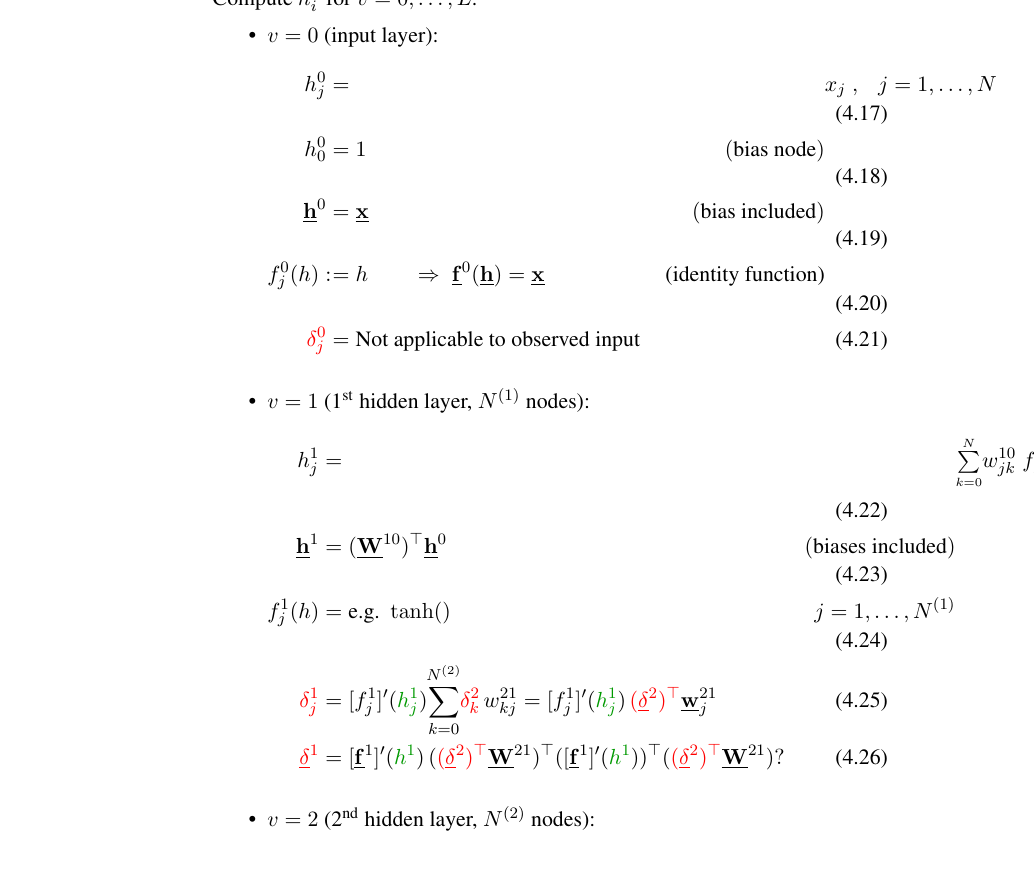
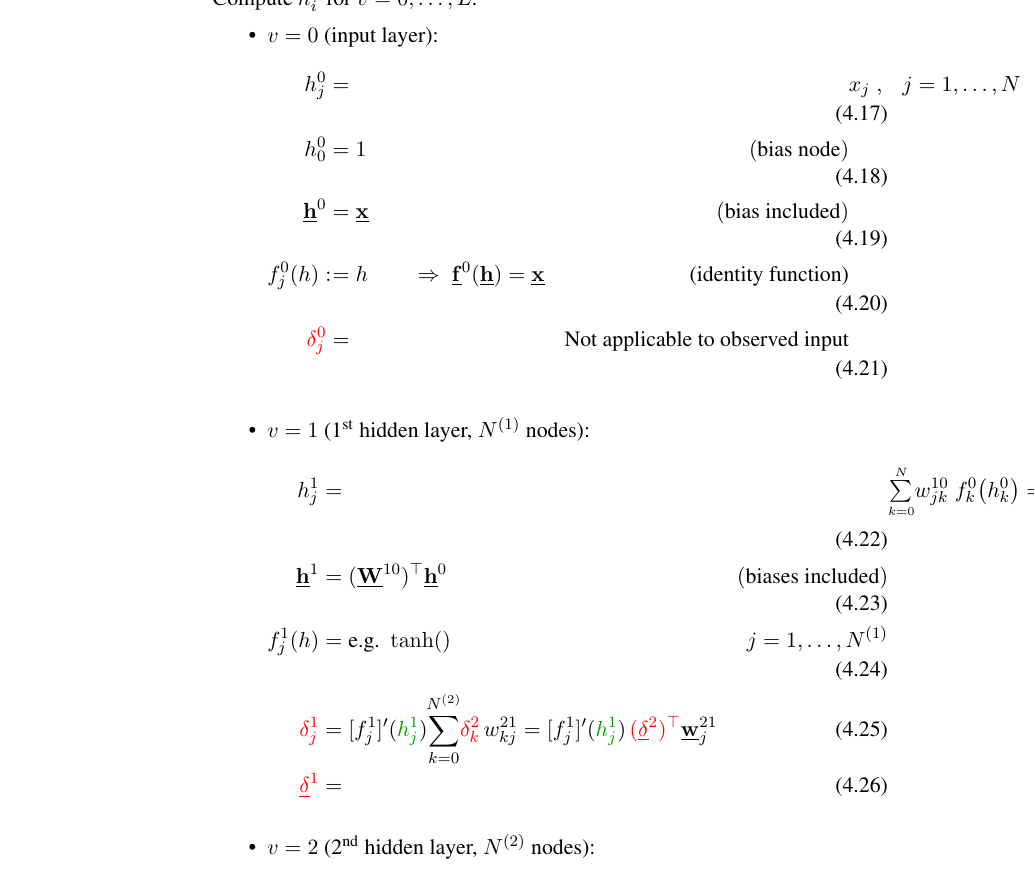
Before and after one commit to kashefy/mi1notes, a LaTeX document (notes/03-mlp_backprop/tutorial.notes.tex, which reads notes/03-mlp_backprop/mlp_backprop.tex): part of page 16 of 17, cut so that both start at the same text. Compiled offline with pdfLaTeX.

Commit message:
omit vector notation for now

```diff
--- a/notes/03-mlp_backprop/mlp_backprop.tex
+++ b/notes/03-mlp_backprop/mlp_backprop.tex
@@ -381,7 +381,7 @@ We will apply the Backpropagation algorithm to an MLP as depicted by \figref{fig
             }
             \only<15,16>{{\color{red}\delta^{0}_{j}}
              &=}
-             \only<16>{\text{Not applicable to observed input}}
+             \only<16>{&\text{Not applicable to observed input}}
         \end{flalign}
     }
     \only<3,4,13,14>{
@@ -412,14 +412,14 @@ We will apply the Backpropagation algorithm to an MLP as depicted by \figref{fig
             \vec {w}_{j}^{21}\\
              {\color{red} \vec \delta^{1}}
              &=
-            {\slidesonly{\scriptstyle}
-            [\vec f^{1}]'({\color{darkgreen}h^{1}})\,
-            ({\color{red} (\vec \delta^{2})^{\top}}
-            \vec {W}^{21})^{\top}
-            ([\vec f^{1}]'({\color{darkgreen}h^{1}}))^{\top}
-            ({\color{red} (\vec \delta^{2})^{\top}}
-            \vec {W}^{21})?%TODO
-            }
+            %{\slidesonly{\scriptstyle}
+            %[\vec f^{1}]'({\color{darkgreen}h^{1}})\,
+            %({\color{red} (\vec \delta^{2})^{\top}}
+            %\vec {W}^{21})^{\top}
+            %([\vec f^{1}]'({\color{darkgreen}h^{1}}))^{\top}
+            %({\color{red} (\vec \delta^{2})^{\top}}
+            %\vec {W}^{21})?%TODO
+            %}
              }
         }
         \end{flalign}
```
